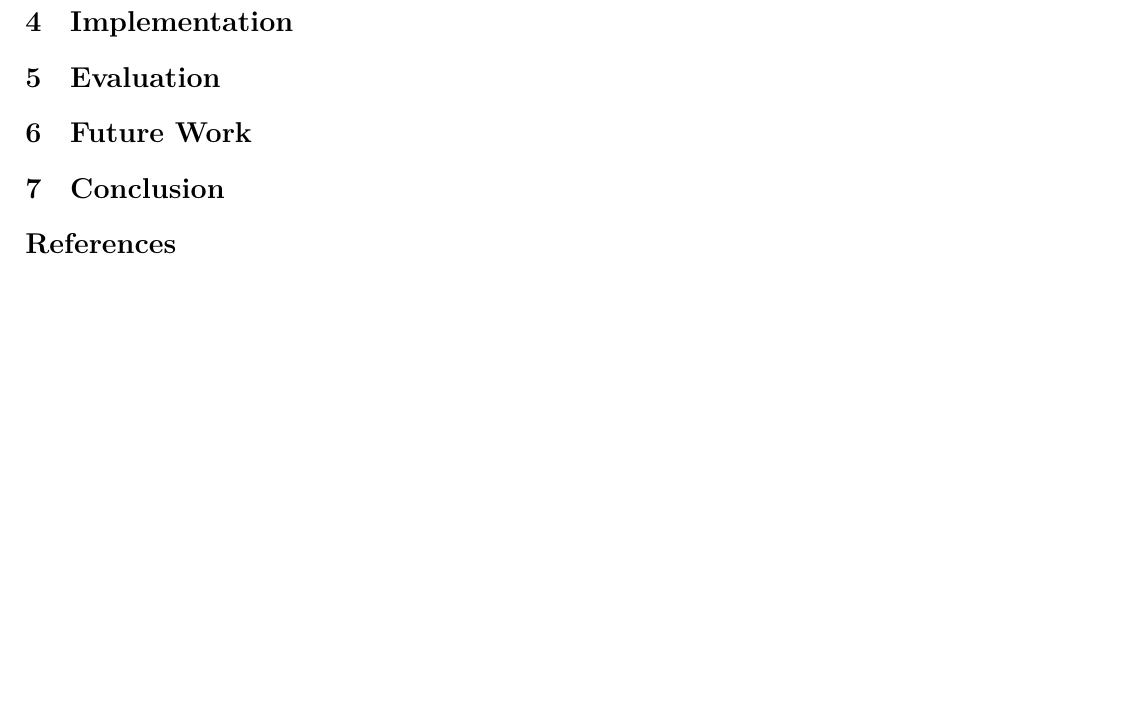
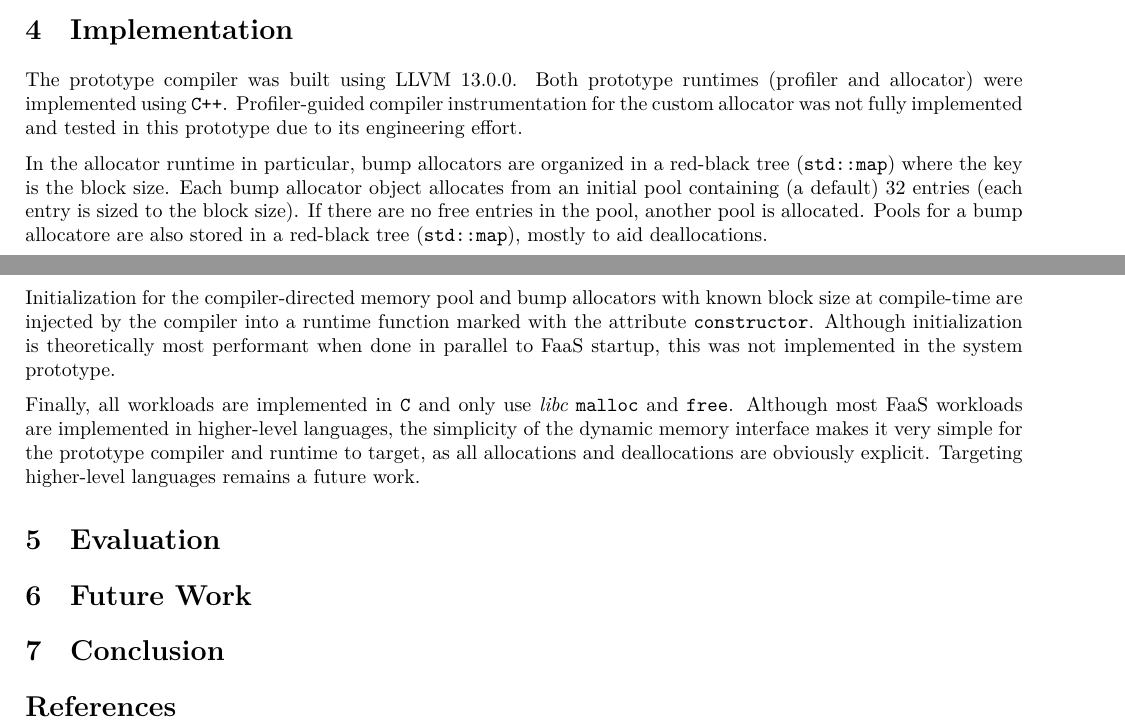
Before and after one commit to sgh185/849, a LaTeX document (paper/paper.tex): part of page 5 of 5 before the commit and two parts of pages 4 and 5 of 5 after it, the two joined at a grey line, cut so that both start at the same text, the shorter picture padded with empty space. Compiled offline with XeLaTeX.

Commit message:
[paper]: add implementation

```diff
--- a/paper/paper.tex
+++ b/paper/paper.tex
@@ -246,10 +246,27 @@ profile information, the number of entries could be tuned for each specific bump
     \end{minipage}\hfill
 \end{figure}
 
+\section{Implementation}
+The prototype compiler was built using LLVM 13.0.0. Both prototype runtimes (profiler and allocator)
+were implemented using \texttt{C++}. Profiler-guided compiler instrumentation for the custom
+allocator was not fully implemented and tested in this prototype due to its engineering effort.
 
+In the allocator runtime in particular, bump allocators are organized in a red-black tree (\texttt{std::map})
+where the key is the block size. Each bump allocator object allocates from an initial pool
+containing (a default) 32 entries (each entry is sized to the block size). If there are no free entries
+in the pool, another pool is allocated. Pools for a bump allocatore are also stored in a
+red-black tree (\texttt{std::map}), mostly to aid \DALLS .
 
+Initialization for the compiler-directed memory pool and bump allocators with known block size at
+compile-time are injected by the compiler into a runtime function marked with the attribute
+\texttt{constructor}. Although initialization is theoretically most performant when done in parallel
+to FaaS startup, this was not implemented in the system prototype.
 
-\section{Implementation}
+Finally, all workloads are implemented in \texttt{C} and only use \textit{libc} \texttt{malloc} and
+\texttt{free}. Although most FaaS workloads are implemented in higher-level languages, the
+simplicity of the dynamic memory interface makes it very simple for the prototype compiler and
+runtime to target, as all \ALLS\ and \DALLS\ are obviously explicit. Targeting higher-level
+languages remains a future work.
 
 \section{Evaluation}
 
```
